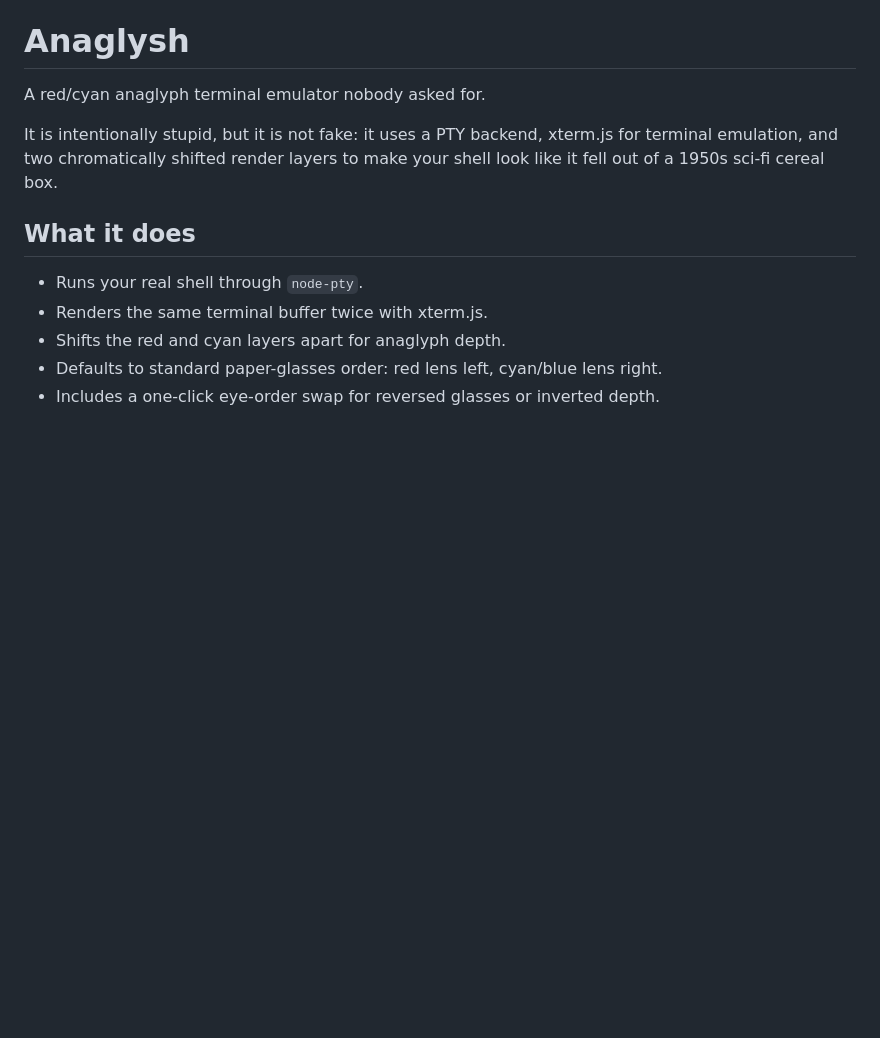
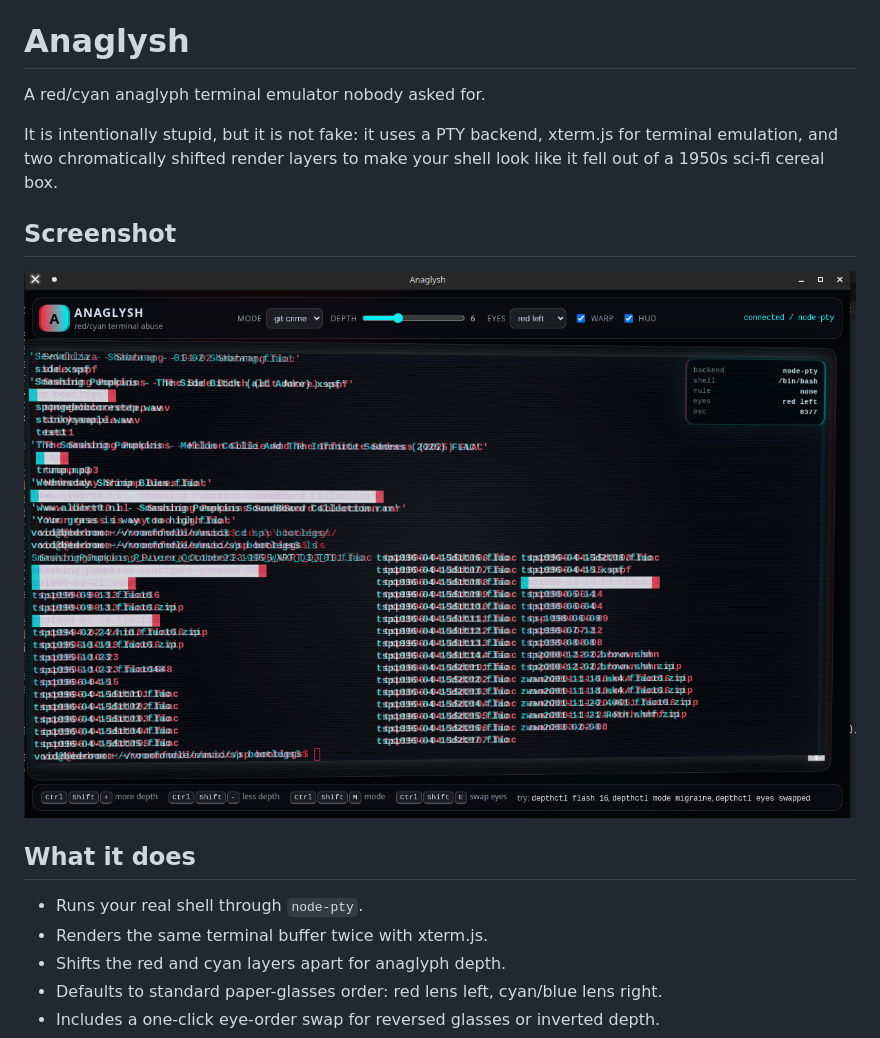
Before and after one commit to voidnullvalue/Anaglysh, a Markdown page: README.md, the part around the change. GitHub-like rendering; pictures changed too: docs/assets/anaglysh-screenshot.png (added); blank space fills up the shorter version.

Commit message:
add Anaglysh screenshot to README

```diff
--- a/README.md
+++ b/README.md
@@ -3,6 +3,10 @@
 A red/cyan anaglyph terminal emulator nobody asked for.
 
 It is intentionally stupid, but it is not fake: it uses a PTY backend, xterm.js for terminal emulation, and two chromatically shifted render layers to make your shell look like it fell out of a 1950s sci-fi cereal box.
+
+## Screenshot
+
+![Anaglysh terminal running with red/cyan anaglyph rendering](docs/assets/anaglysh-screenshot.png)
 
 ## What it does
 
```
